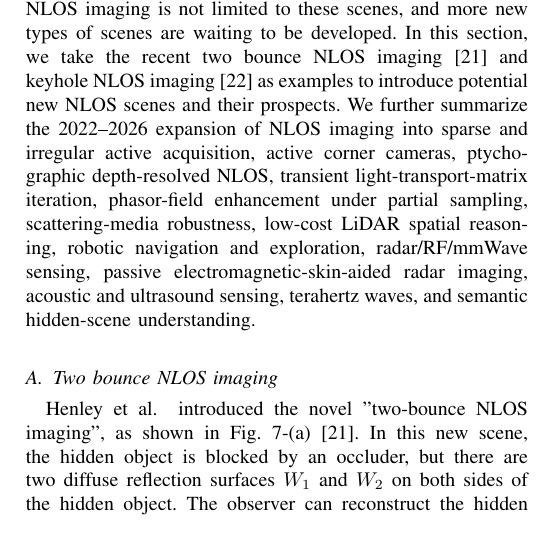
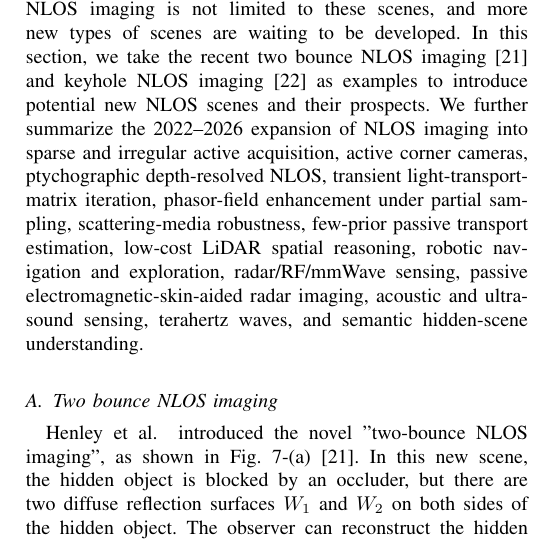
Before and after one commit to ruixv/NLOS_Overview, a LaTeX paper (bare_jrnl.tex, which reads article/5newscenes.tex): part of one column of page 22 of 30, cut so that both start at the same text. Compiled offline with pdfLaTeX.

Commit message:
Add HDPS passive NLOS limited-prior survey note

```diff
--- a/article/5newscenes.tex
+++ b/article/5newscenes.tex
@@ -1,6 +1,6 @@
 \bookmark[dest=\HyperLocalCurrentHref,level=1]{New NLOS Scenes}
 \section{New NLOS Scenes} \label{sec5}
-In Sec.~\ref{sec2}-\ref{sec4}, most existing NLOS imaging studies have been introduced. These studies are accomplished in active and passive NLOS scenarios, as shown in Fig.~\ref{fig:introFig}. However, NLOS imaging is not limited to these scenes, and more new types of scenes are waiting to be developed. In this section, we take the recent two bounce NLOS imaging~\cite{vedaldi_imaging_2020} and keyhole NLOS imaging~\cite{metzler_keyhole_2021} as examples to introduce potential new NLOS scenes and their prospects. We further summarize the 2022--2026 expansion of NLOS imaging into sparse and irregular active acquisition, active corner cameras, ptychographic depth-resolved NLOS, transient light-transport-matrix iteration, phasor-field enhancement under partial sampling, scattering-media robustness, low-cost LiDAR spatial reasoning, robotic navigation and exploration, radar/RF/mmWave sensing, passive electromagnetic-skin-aided radar imaging, acoustic and ultrasound sensing, terahertz waves, and semantic hidden-scene understanding.
+In Sec.~\ref{sec2}-\ref{sec4}, most existing NLOS imaging studies have been introduced. These studies are accomplished in active and passive NLOS scenarios, as shown in Fig.~\ref{fig:introFig}. However, NLOS imaging is not limited to these scenes, and more new types of scenes are waiting to be developed. In this section, we take the recent two bounce NLOS imaging~\cite{vedaldi_imaging_2020} and keyhole NLOS imaging~\cite{metzler_keyhole_2021} as examples to introduce potential new NLOS scenes and their prospects. We further summarize the 2022--2026 expansion of NLOS imaging into sparse and irregular active acquisition, active corner cameras, ptychographic depth-resolved NLOS, transient light-transport-matrix iteration, phasor-field enhancement under partial sampling, scattering-media robustness, few-prior passive transport estimation, low-cost LiDAR spatial reasoning, robotic navigation and exploration, radar/RF/mmWave sensing, passive electromagnetic-skin-aided radar imaging, acoustic and ultrasound sensing, terahertz waves, and semantic hidden-scene understanding.
 
 \bookmark[dest=\HyperLocalCurrentHref,level=2]{Two-bounce NLOS imaging}
 \subsection{Two bounce NLOS imaging}
```
Also changed, not shown: article/5newscenes.tex (4 more changed lines).
